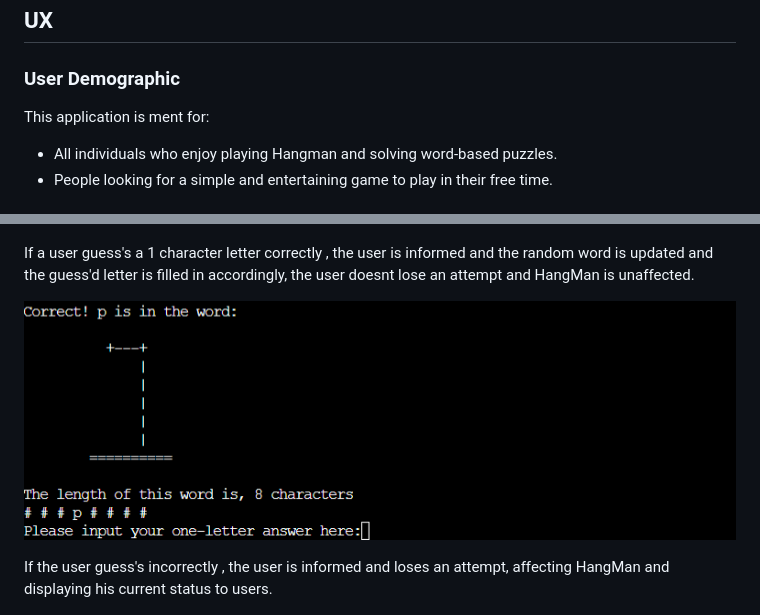
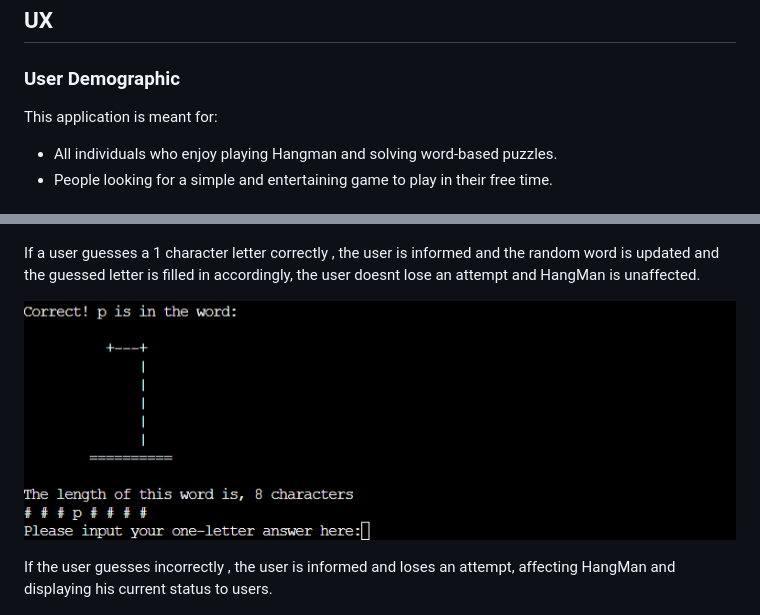
Before and after one commit to Blaize-Egelhof/HangMan, a Markdown page: README.md, 2 parts joined by grey strips. GitHub-like rendering.

Commit message:
doc! corrected minor grammatical issues in readme

```diff
--- a/README.md
+++ b/README.md
@@ -45,7 +45,7 @@ A live version of this project can be found at the following URL: https://blaize
 
 ### User Demographic
 
-This application is ment for:
+This application is meant for:
 
  - All individuals who enjoy playing Hangman and solving word-based puzzles.
  - People looking for a simple and entertaining game to play in their free time.
@@ -120,11 +120,11 @@ After the users have revised over the rules , they can immediatly begin playing
 
 ![HangMan and Random Word Starting Screen](https://github.com/Blaize-Egelhof/HangMan/blob/main/readme-images/startgame-screen.png)
 
-If a user guess's a 1 character letter correctly , the user is informed and the random word is updated and the guess'd letter is filled in accordingly, the user doesnt lose an attempt and HangMan is unaffected.
+If a user guesses a 1 character letter correctly , the user is informed and the random word is updated and the guessed letter is filled in accordingly, the user doesnt lose an attempt and HangMan is unaffected.
 
 ![Starting Screen when answer is correct](https://github.com/Blaize-Egelhof/HangMan/blob/main/readme-images/startgame-correct-guess.png)
 
-If the user guess's incorrectly , the user is informed and loses an attempt, affecting HangMan and displaying his current status to users.
+If the user guesses incorrectly , the user is informed and loses an attempt, affecting HangMan and displaying his current status to users.
 
 ![Starting Screen when answer is incorrect](https://github.com/Blaize-Egelhof/HangMan/blob/main/readme-images/startgame-incorrect-guess.png)
 
```
Also changed, not shown: other parts of README.md (+1 -1 lines).
